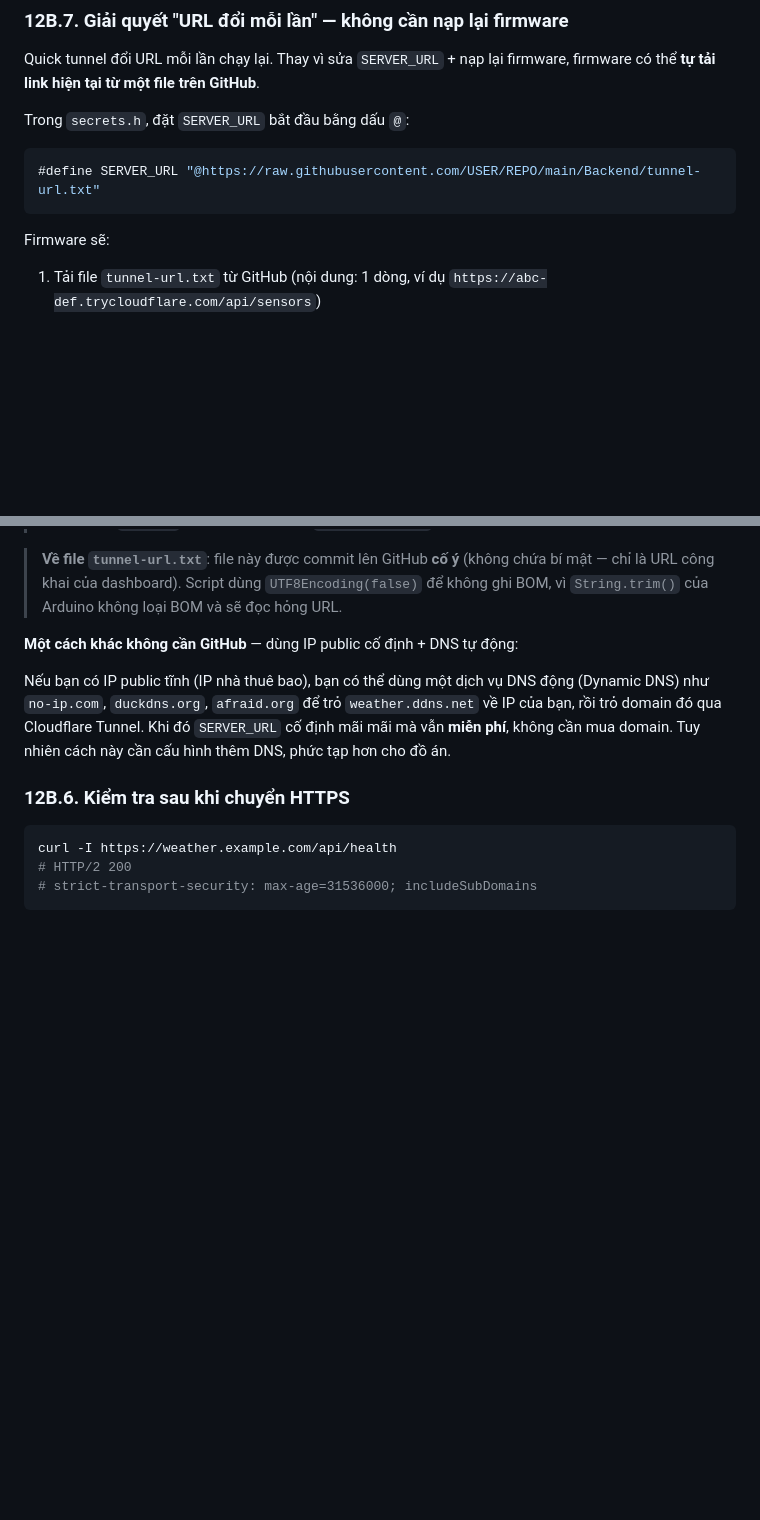
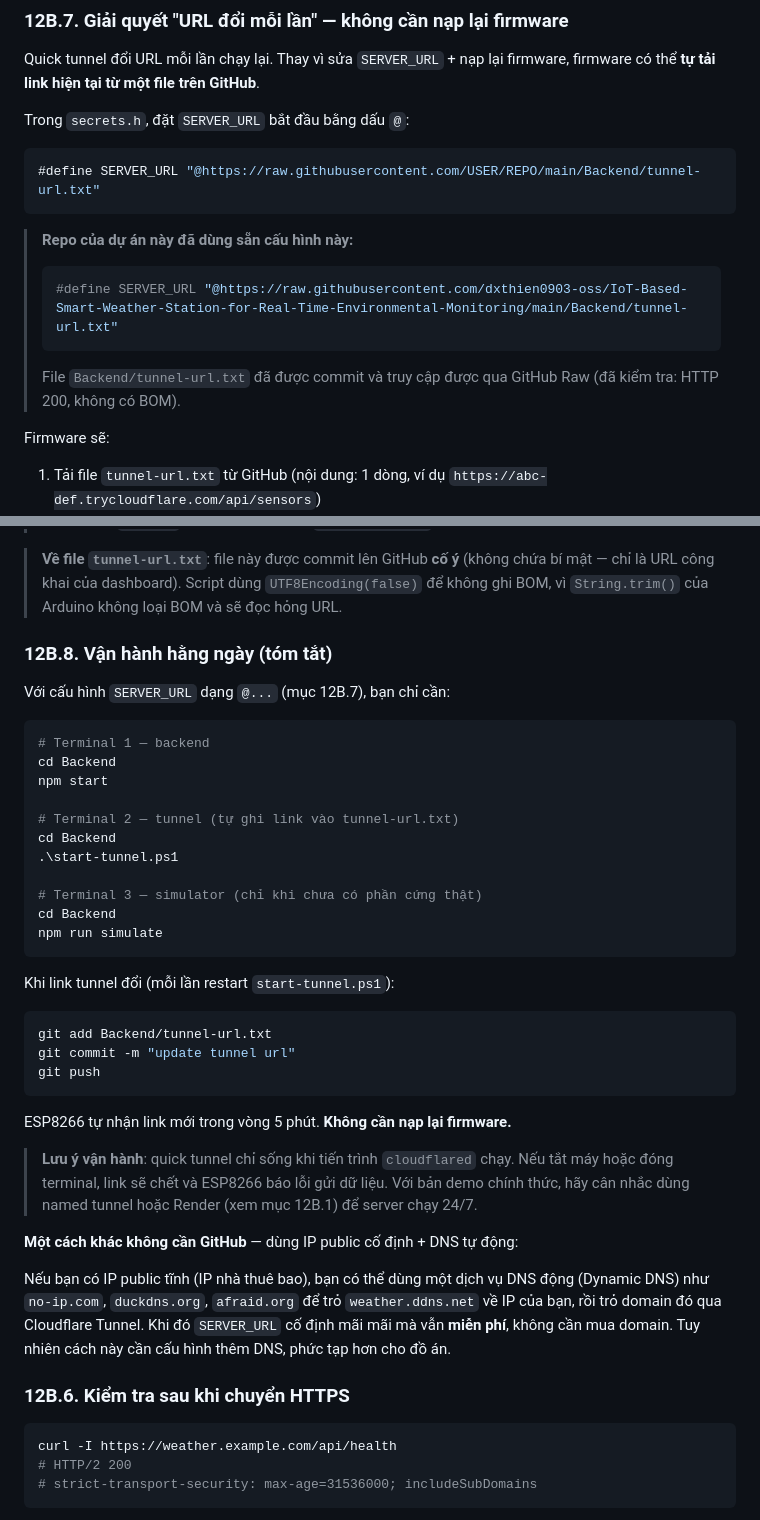
Before and after one commit to dxthien0903-oss/IoT-Based-Smart-Weather-Station-for-Real-Time-Environmental-Monitoring, a Markdown page: README.md, 2 parts joined by grey strips. Rendered like a GitHub page; blank space fills up the shorter version.

Commit message:
docs: document ESP8266 auto-fetch URL flow and daily operation

````diff
--- a/README.md
+++ b/README.md
@@ -747,6 +747,13 @@ Trong `secrets.h`, đặt `SERVER_URL` bắt đầu bằng dấu `@`:
 #define SERVER_URL "@https://raw.githubusercontent.com/USER/REPO/main/Backend/tunnel-url.txt"
 ```
 
+> **Repo của dự án này đã dùng sẵn cấu hình này:**
+> ```cpp
+> #define SERVER_URL "@https://raw.githubusercontent.com/dxthien0903-oss/IoT-Based-Smart-Weather-Station-for-Real-Time-Environmental-Monitoring/main/Backend/tunnel-url.txt"
+> ```
+> File `Backend/tunnel-url.txt` đã được commit và truy cập được qua GitHub Raw
+> (đã kiểm tra: HTTP 200, không có BOM).
+
 Firmware sẽ:
 1. Tải file `tunnel-url.txt` từ GitHub (nội dung: 1 dòng, ví dụ
    `https://abc-def.trycloudflare.com/api/sensors`)
@@ -776,6 +783,39 @@ git push
 > chứa bí mật — chỉ là URL công khai của dashboard). Script dùng
 > `UTF8Encoding(false)` để không ghi BOM, vì `String.trim()` của Arduino không
 > loại BOM và sẽ đọc hỏng URL.
+
+### 12B.8. Vận hành hằng ngày (tóm tắt)
+
+Với cấu hình `SERVER_URL` dạng `@...` (mục 12B.7), bạn chỉ cần:
+
+```powershell
+# Terminal 1 — backend
+cd Backend
+npm start
+
+# Terminal 2 — tunnel (tự ghi link vào tunnel-url.txt)
+cd Backend
+.\start-tunnel.ps1
+
+# Terminal 3 — simulator (chỉ khi chưa có phần cứng thật)
+cd Backend
+npm run simulate
+```
+
+Khi link tunnel đổi (mỗi lần restart `start-tunnel.ps1`):
+
+```powershell
+git add Backend/tunnel-url.txt
+git commit -m "update tunnel url"
+git push
+```
+
+ESP8266 tự nhận link mới trong vòng 5 phút. **Không cần nạp lại firmware.**
+
+> **Lưu ý vận hành**: quick tunnel chỉ sống khi tiến trình `cloudflared` chạy.
+> Nếu tắt máy hoặc đóng terminal, link sẽ chết và ESP8266 báo lỗi gửi dữ liệu.
+> Với bản demo chính thức, hãy cân nhắc dùng named tunnel hoặc Render
+> (xem mục 12B.1) để server chạy 24/7.
 
 **Một cách khác không cần GitHub** — dùng IP public cố định + DNS tự động:
 
````
